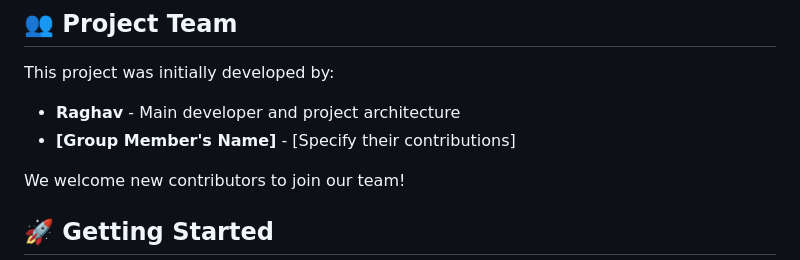
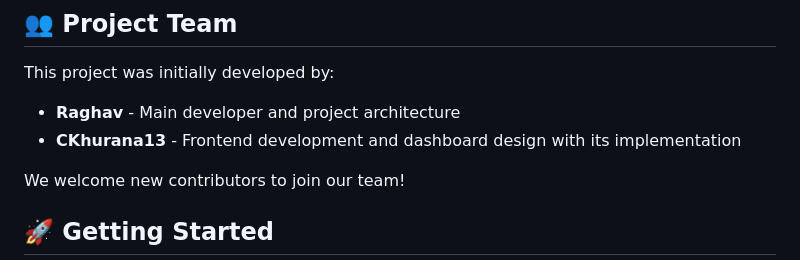
Before and after one commit to Raghav-6509/privacy-guardian, a Markdown page: CONTRIBUTING.md, the part around the change. Rendered like a GitHub page.

Commit message:
Update contributor details in CONTRIBUTING.md

```diff
--- a/CONTRIBUTING.md
+++ b/CONTRIBUTING.md
@@ -6,7 +6,7 @@ Thank you for your interest in contributing to Privacy Guardian! This project wa
 
 This project was initially developed by:
 - **Raghav** - Main developer and project architecture
-- **[Group Member's Name]** - [Specify their contributions]
+- **CKhurana13** - Frontend development and dashboard design with its implementation
 
 We welcome new contributors to join our team!
 
```
